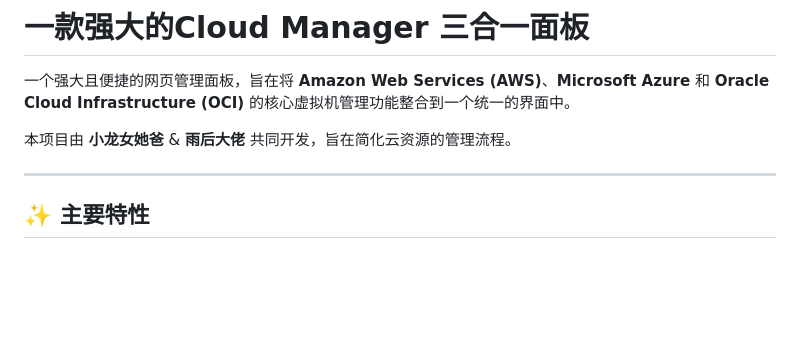
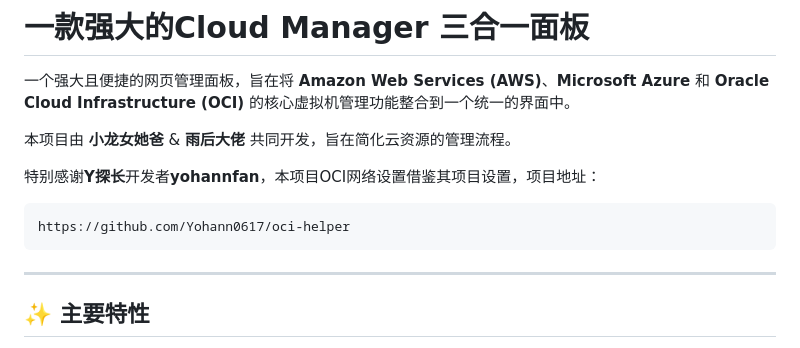
Before and after one commit to SIJULY/cloud_manager, a Markdown page: README.md, the part around the change. Rendered like a GitHub page; blank space fills up the shorter version.

````diff
--- a/README.md
+++ b/README.md
@@ -3,6 +3,11 @@
 一个强大且便捷的网页管理面板，旨在将 **Amazon Web Services (AWS)**、**Microsoft Azure** 和 **Oracle Cloud Infrastructure (OCI)** 的核心虚拟机管理功能整合到一个统一的界面中。
 
 本项目由 **小龙女她爸** & **雨后大佬** 共同开发，旨在简化云资源的管理流程。
+
+特别感谢**Y探长**开发者**yohannfan**，本项目OCI网络设置借鉴其项目设置，项目地址：
+```bash
+https://github.com/Yohann0617/oci-helper
+```
 
 ---
 
````
